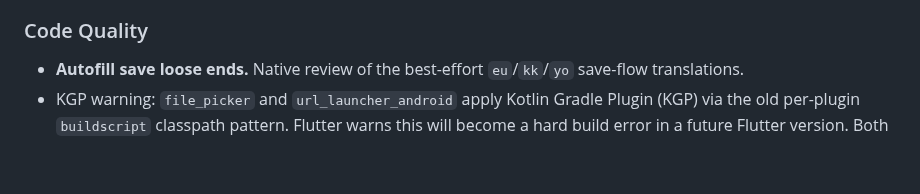
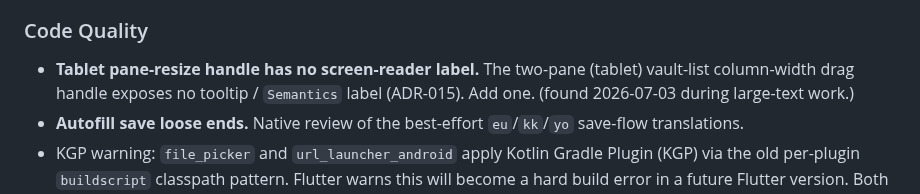
Before and after one commit to gabbro-foss/gabbro, a Markdown page: docs/ARCHITECTURE.md, the part around the change. GitHub-like rendering; blank space fills up the shorter version.

Commit message:
Record tablet pane-resize handle missing screen-reader label (backlog)
Co-Authored-By: Claude Opus 4.8 (1M context) <noreply@anthropic.com>

```diff
--- a/docs/ARCHITECTURE.md
+++ b/docs/ARCHITECTURE.md
@@ -168,6 +168,9 @@ Build environment (Android/Kotlin/Java, SAF export) and full release process:
 - Autofill via `auto-type` (Linux/desktop) — global hotkey → foreground-window detection → synthesised keystrokes into another app (the KeePass/KeePassXC model, no browser extension). Needs a dedicated design session + ADR: Wayland blocks synthetic input outside the freedesktop RemoteDesktop portal / `libei` (KeePassXC's own auto-type is partial there), it's a new secret→input-subsystem security surface, and it cuts across "secrets live in Rust" (Rust holds the secret + synthesises input, Flutter registers the hotkey, per-platform window detection). Desktop-first; shares no code with Android autofill. Discuss-then-plan-or-drop.
 
 ### Code Quality
+- **Tablet pane-resize handle has no screen-reader label.** The two-pane (tablet)
+  vault-list column-width drag handle exposes no tooltip / `Semantics` label (ADR-015).
+  Add one. (found 2026-07-03 during large-text work.)
 - **Autofill save loose ends.** Native review of the best-effort `eu`/`kk`/`yo` save-flow
   translations.
 - KGP warning: `file_picker` and `url_launcher_android` apply Kotlin Gradle Plugin (KGP) via the old per-plugin `buildscript` classpath pattern. Flutter warns this will become a hard build error in a future Flutter version. Both plugins are at their latest pub versions — fix must come from upstream. Monitor for `file_picker 12.x` and `url_launcher_android` releases that remove per-plugin KGP application.
```
